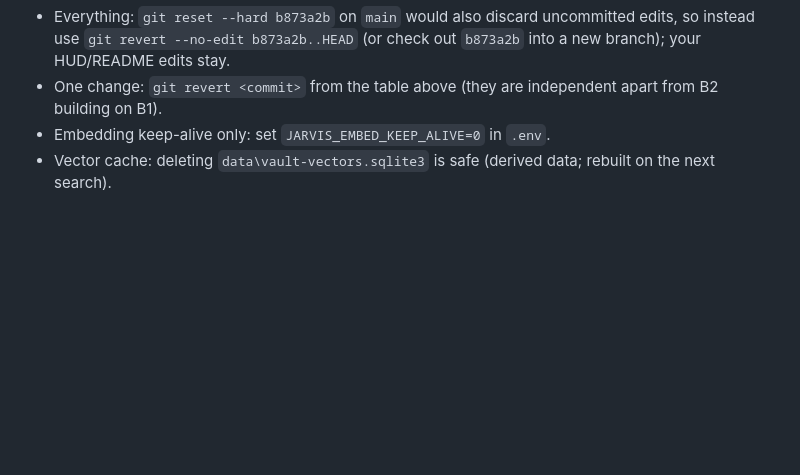
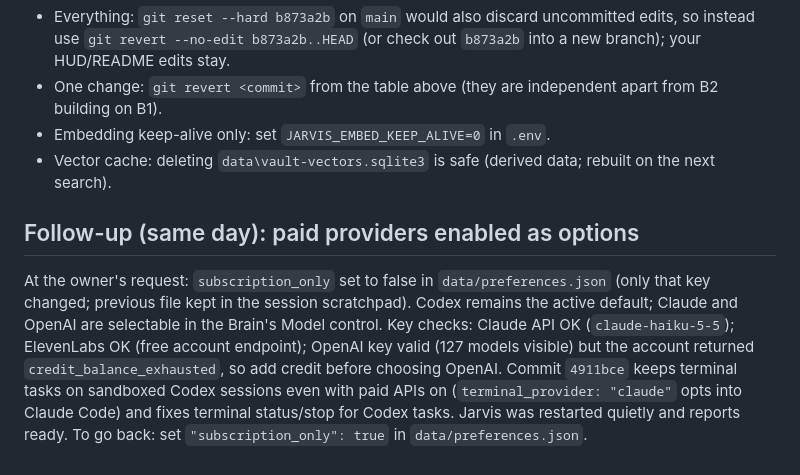
Before and after one commit to benlema830-crypto/jarvis, a Markdown page: docs/FOUNDATION-HARDENING-2026-10-22.md, the part around the change. Drawn GitHub-style; blank space fills up the shorter version.

Commit message:
Report: paid providers enabled as options; key validation results
Co-Authored-By: Claude Opus 5.5 <noreply@anthropic.com>

```diff
--- a/docs/FOUNDATION-HARDENING-2026-10-22.md
+++ b/docs/FOUNDATION-HARDENING-2026-10-22.md
@@ -254,3 +254,12 @@ Nothing migrated data, so every rollback is code-only and keeps your memory, his
 - One change: `git revert <commit>` from the table above (they are independent apart from B2 building on B1).
 - Embedding keep-alive only: set `JARVIS_EMBED_KEEP_ALIVE=0` in `.env`.
 - Vector cache: deleting `data\vault-vectors.sqlite3` is safe (derived data; rebuilt on the next search).
+
+## Follow-up (same day): paid providers enabled as options
+At the owner's request: `subscription_only` set to false in `data/preferences.json` (only that key changed;
+previous file kept in the session scratchpad). Codex remains the active default; Claude and OpenAI are selectable
+in the Brain's Model control. Key checks: Claude API OK (`claude-haiku-5-5`); ElevenLabs OK (free account endpoint);
+OpenAI key valid (127 models visible) but the account returned `credit_balance_exhausted`, so add credit before
+choosing OpenAI. Commit `4911bce` keeps terminal tasks on sandboxed Codex sessions even with paid APIs on
+(`terminal_provider: "claude"` opts into Claude Code) and fixes terminal status/stop for Codex tasks. Jarvis was
+restarted quietly and reports ready. To go back: set `"subscription_only": true` in `data/preferences.json`.
```
